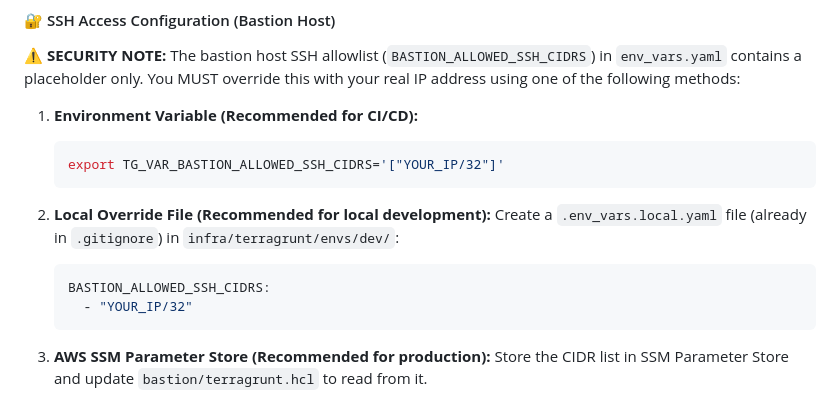
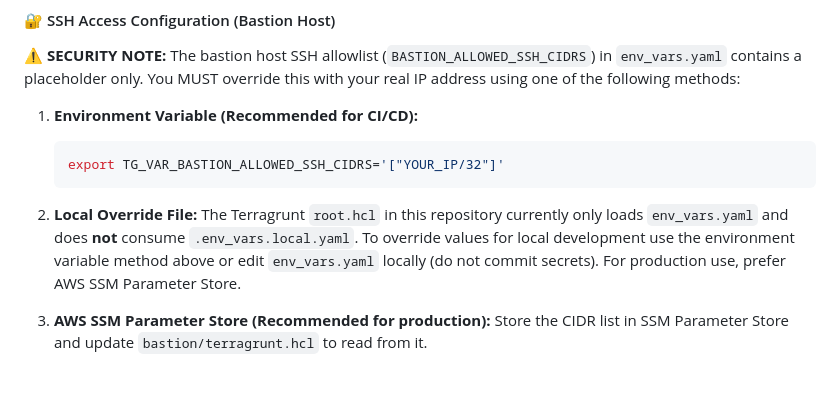
Before and after one commit to UA-4697-DevOps/drive-ops, a Markdown page: infra/terragrunt/DEPLOYMENT.md, the part around the change. GitHub-like rendering.

Commit message:
upfate .md files

````diff
--- a/infra/terragrunt/DEPLOYMENT.md
+++ b/infra/terragrunt/DEPLOYMENT.md
@@ -26,12 +26,8 @@ export TF_VAR_discord_webhook_url="https://discord.com/api/webhooks/your_actual_
    export TG_VAR_BASTION_ALLOWED_SSH_CIDRS='["YOUR_IP/32"]'
    ```
 
-2. **Local Override File (Recommended for local development):**
-   Create a `.env_vars.local.yaml` file (already in `.gitignore`) in `infra/terragrunt/envs/dev/`:
-   ```yaml
-   BASTION_ALLOWED_SSH_CIDRS:
-     - "YOUR_IP/32"
-   ```
+2. **Local Override File:**
+   The Terragrunt `root.hcl` in this repository currently only loads `env_vars.yaml` and does **not** consume `.env_vars.local.yaml`. To override values for local development use the environment variable method above or edit `env_vars.yaml` locally (do not commit secrets). For production use, prefer AWS SSM Parameter Store.
 
 3. **AWS SSM Parameter Store (Recommended for production):**
    Store the CIDR list in SSM Parameter Store and update `bastion/terragrunt.hcl` to read from it.
````
Also changed, not shown: 1 other file.
